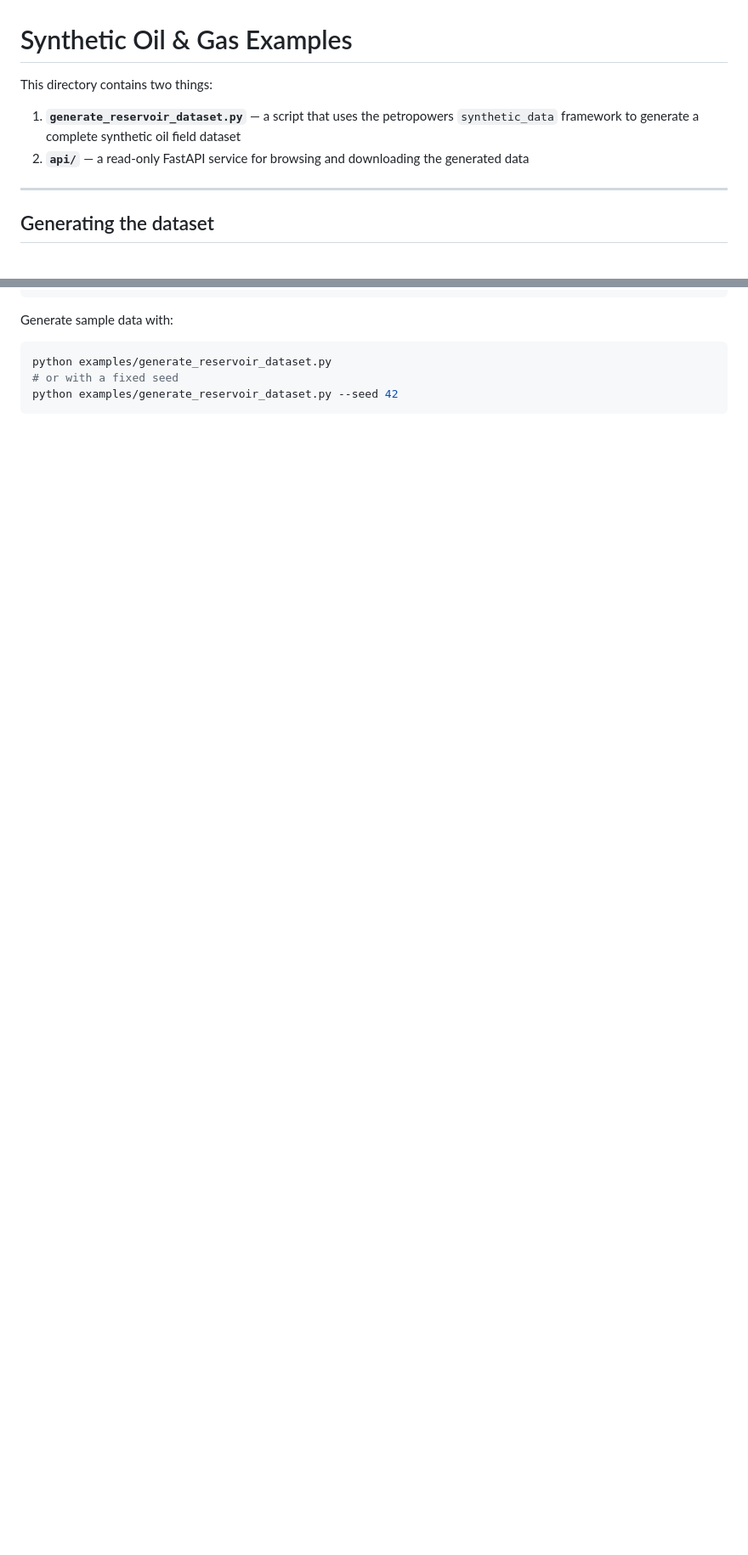
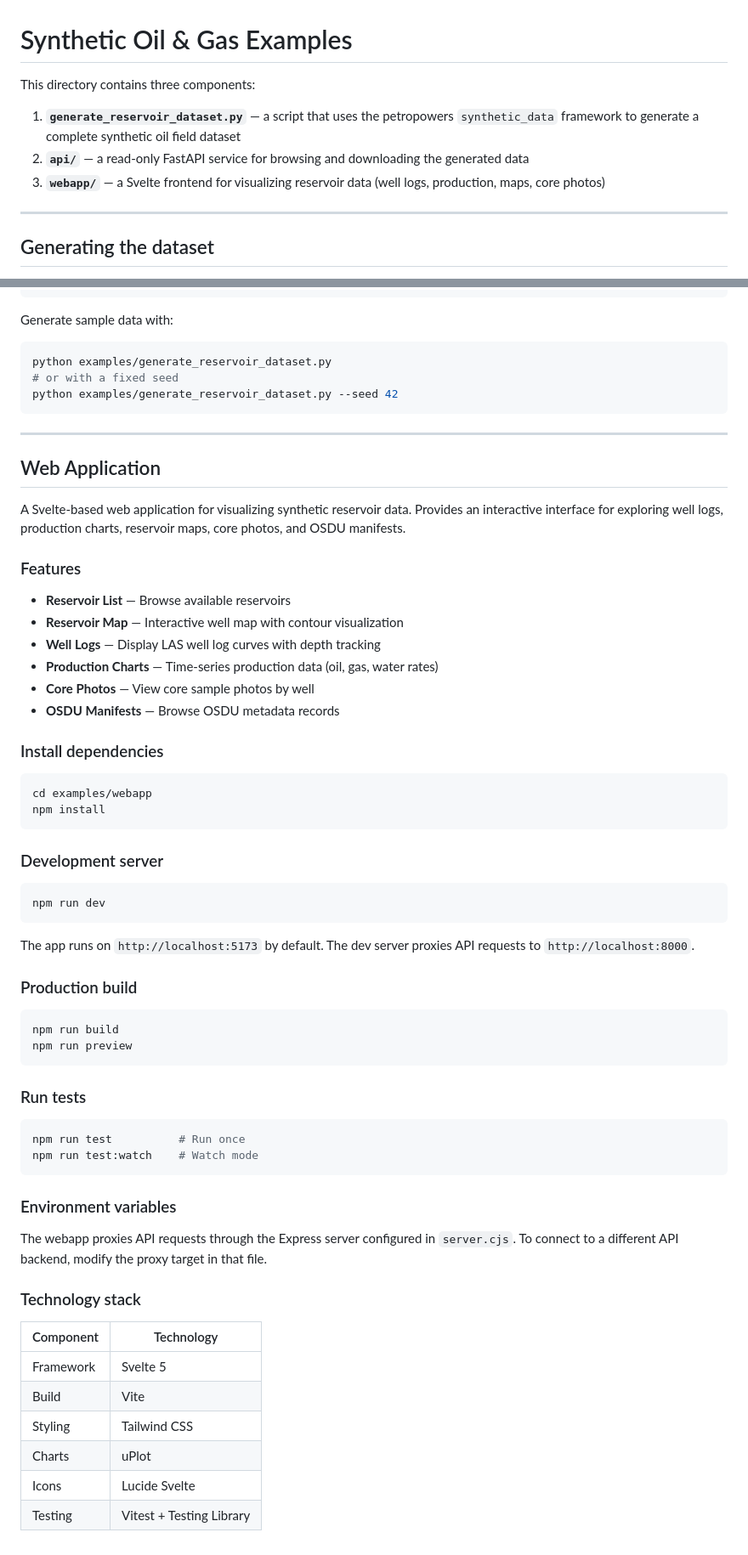
Before and after one commit to kucherenko/petropowers, a Markdown page: examples/README.md, 2 parts joined by grey strips. Shown at 85% size. Drawn GitHub-style; blank space fills up the shorter version.

````diff
--- a/examples/README.md
+++ b/examples/README.md
@@ -1,9 +1,10 @@
 # Synthetic Oil & Gas Examples
 
-This directory contains two things:
+This directory contains three components:
 
 1. **`generate_reservoir_dataset.py`** — a script that uses the petropowers `synthetic_data` framework to generate a complete synthetic oil field dataset
 2. **`api/`** — a read-only FastAPI service for browsing and downloading the generated data
+3. **`webapp/`** — a Svelte frontend for visualizing reservoir data (well logs, production, maps, core photos)
 
 ---
 
@@ -234,3 +235,62 @@ python examples/generate_reservoir_dataset.py
 # or with a fixed seed
 python examples/generate_reservoir_dataset.py --seed 42
 ```
+
+---
+
+## Web Application
+
+A Svelte-based web application for visualizing synthetic reservoir data. Provides an interactive interface for exploring well logs, production charts, reservoir maps, core photos, and OSDU manifests.
+
+### Features
+
+- **Reservoir List** — Browse available reservoirs
+- **Reservoir Map** — Interactive well map with contour visualization
+- **Well Logs** — Display LAS well log curves with depth tracking
+- **Production Charts** — Time-series production data (oil, gas, water rates)
+- **Core Photos** — View core sample photos by well
+- **OSDU Manifests** — Browse OSDU metadata records
+
+### Install dependencies
+
+```bash
+cd examples/webapp
+npm install
+```
+
+### Development server
+
+```bash
+npm run dev
+```
+
+The app runs on `http://localhost:5173` by default. The dev server proxies API requests to `http://localhost:8000`.
+
+### Production build
+
+```bash
+npm run build
+npm run preview
+```
+
+### Run tests
+
+```bash
+npm run test          # Run once
+npm run test:watch    # Watch mode
+```
+
+### Environment variables
+
+The webapp proxies API requests through the Express server configured in `server.cjs`. To connect to a different API backend, modify the proxy target in that file.
+
+### Technology stack
+
+| Component | Technology |
+|-----------|------------|
+| Framework | Svelte 5 |
+| Build | Vite |
+| Styling | Tailwind CSS |
+| Charts | uPlot |
+| Icons | Lucide Svelte |
+| Testing | Vitest + Testing Library |
````
